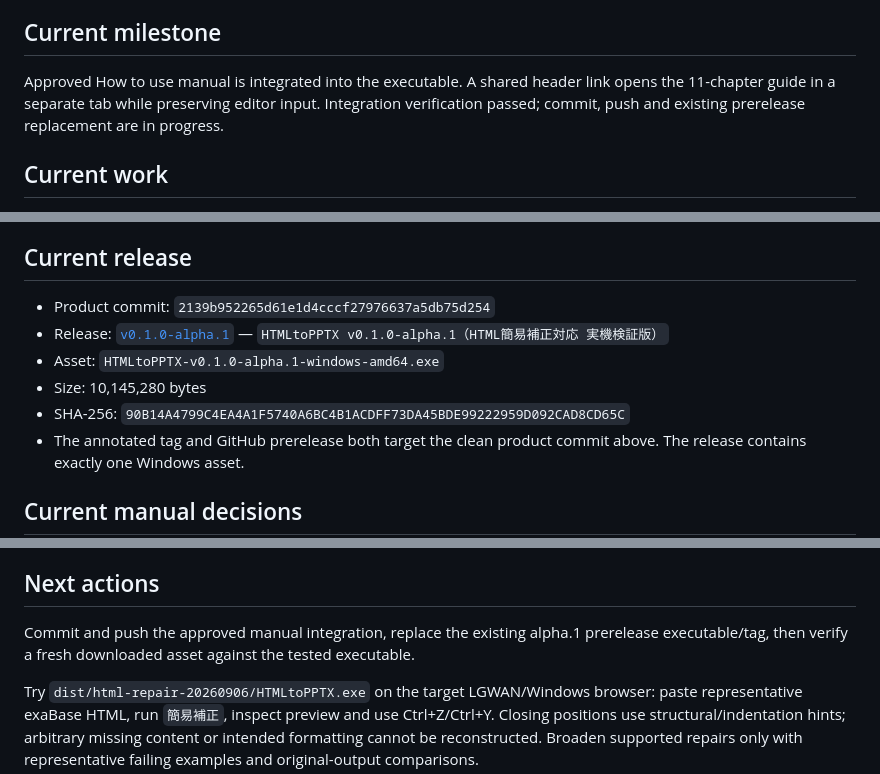
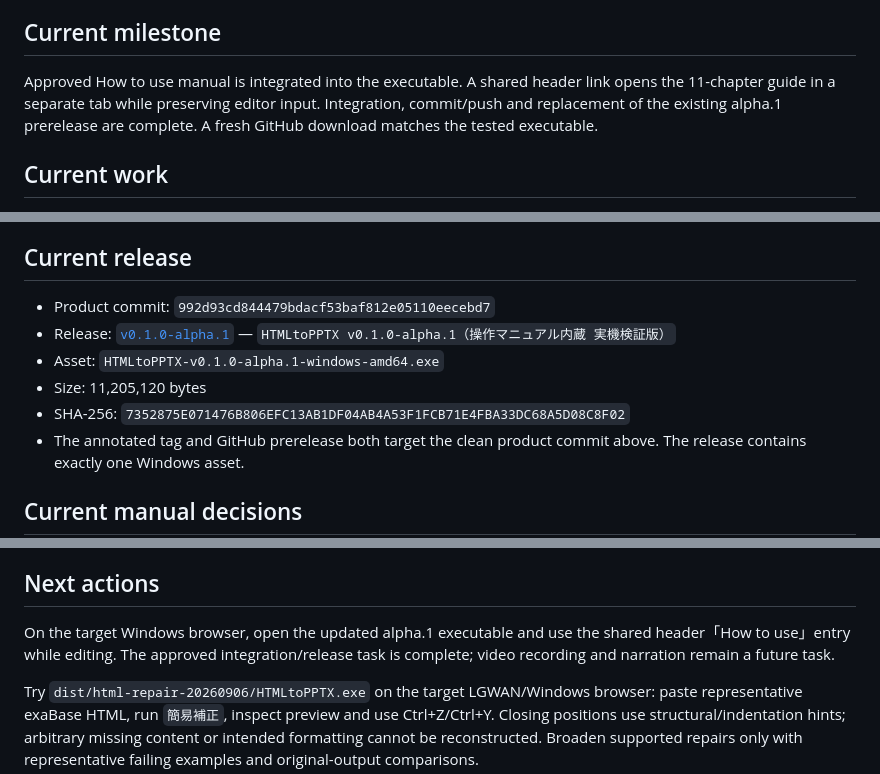
Before and after one commit to FukuFukuZakZak/HTMLtoPPTX, a Markdown page: PROJECT_STATUS.md, 3 parts joined by grey strips. Drawn GitHub-style.

Commit message:
Record verified manual prerelease publication

```diff
--- a/PROJECT_STATUS.md
+++ b/PROJECT_STATUS.md
@@ -15,7 +15,7 @@ Build the HTML-to-PPTX converter described in `docs/HTML_to_PPTX_converter_spec_
 
 ## Current milestone
 
-Approved How to use manual is integrated into the executable. A shared header link opens the 11-chapter guide in a separate tab while preserving editor input. Integration verification passed; commit, push and existing prerelease replacement are in progress.
+Approved How to use manual is integrated into the executable. A shared header link opens the 11-chapter guide in a separate tab while preserving editor input. Integration, commit/push and replacement of the existing alpha.1 prerelease are complete. A fresh GitHub download matches the tested executable.
 
 ## Current work
 
@@ -54,11 +54,11 @@ Approved How to use manual is integrated into the executable. A shared header li
 
 ## Current release
 
-- Product commit: `2139b952265d61e1d4cccf27976637a5db75d254`
-- Release: [`v0.1.0-alpha.1`](https://github.com/divine261402-pixel/HTMLtoPPTX/releases/tag/v0.1.0-alpha.1) — `HTMLtoPPTX v0.1.0-alpha.1（HTML簡易補正対応 実機検証版）`
+- Product commit: `992d93cd844479bdacf53baf812e05110eecebd7`
+- Release: [`v0.1.0-alpha.1`](https://github.com/divine261402-pixel/HTMLtoPPTX/releases/tag/v0.1.0-alpha.1) — `HTMLtoPPTX v0.1.0-alpha.1（操作マニュアル内蔵 実機検証版）`
 - Asset: `HTMLtoPPTX-v0.1.0-alpha.1-windows-amd64.exe`
-- Size: 10,145,280 bytes
-- SHA-256: `90B14A4799C4EA4A1F5740A6BC4B1ACDFF73DA45BDE99222959D092CAD8CD65C`
+- Size: 11,205,120 bytes
+- SHA-256: `7352875E071476B806EFC13AB1DF04AB4A53F1FCB71E4FBA33DC68A5D08C8F02`
 - The annotated tag and GitHub prerelease both target the clean product commit above. The release contains exactly one Windows asset.
 
 ## Current manual decisions
@@ -69,7 +69,7 @@ Approved How to use manual is integrated into the executable. A shared header li
 
 ## Next actions
 
-Commit and push the approved manual integration, replace the existing alpha.1 prerelease executable/tag, then verify a fresh downloaded asset against the tested executable.
+On the target Windows browser, open the updated alpha.1 executable and use the shared header「How to use」entry while editing. The approved integration/release task is complete; video recording and narration remain a future task.
 
 Try `dist/html-repair-20260906/HTMLtoPPTX.exe` on the target LGWAN/Windows browser: paste representative exaBase HTML, run `簡易補正`, inspect preview and use Ctrl+Z/Ctrl+Y. Closing positions use structural/indentation hints; arbitrary missing content or intended formatting cannot be reconstructed. Broaden supported repairs only with representative failing examples and original-output comparisons.
 
```
Also changed, not shown: other parts of PROJECT_STATUS.md (+2 -0 lines), project-status/VERIFICATION.md (+2 -0 lines).
